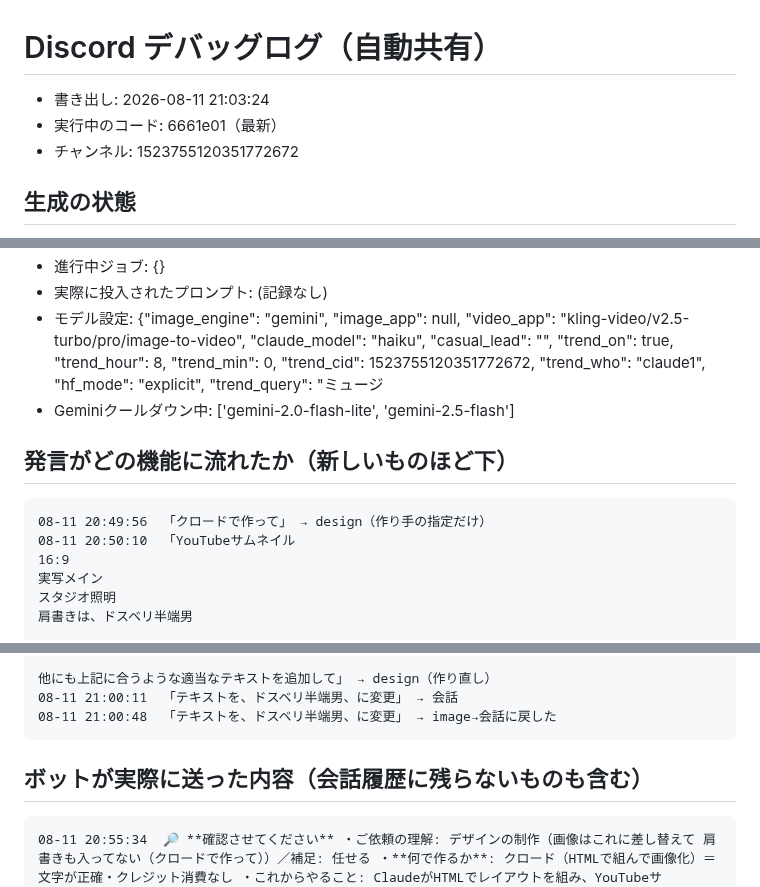
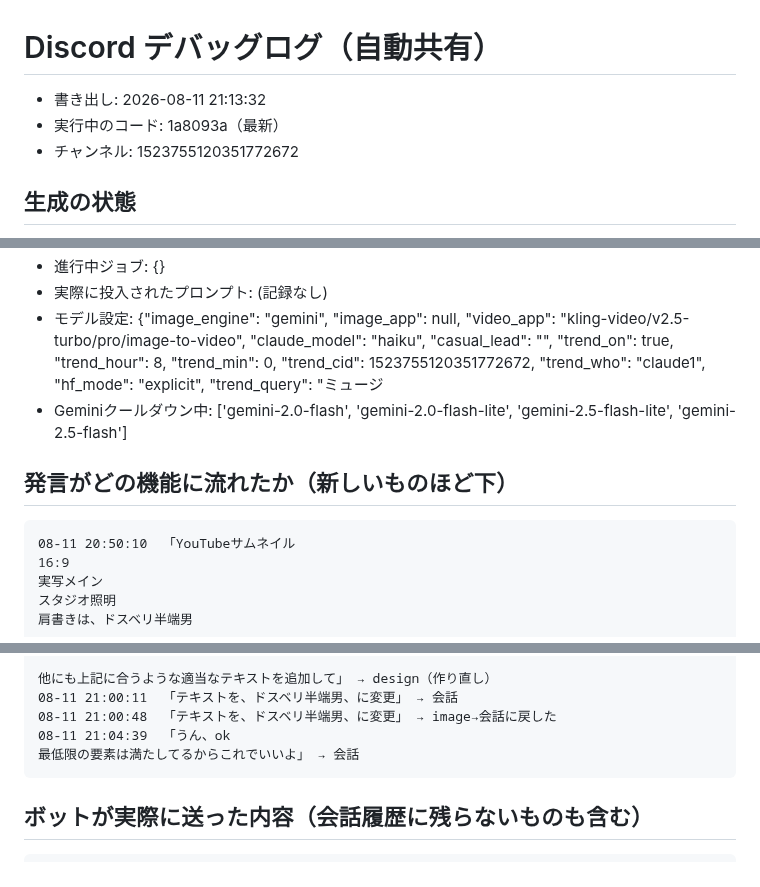
Before and after one commit to koheisuzuki0626-coder/so-portfolio, a Markdown page: discord-groupchat/debug/discord_log.md, 3 parts joined by grey strips. GitHub-like rendering.

Commit message:
Discordログを共有（2026-08-11 21:13:32）

````diff
--- a/discord-groupchat/debug/discord_log.md
+++ b/discord-groupchat/debug/discord_log.md
@@ -1,6 +1,6 @@
 # Discord デバッグログ（自動共有）
-- 書き出し: 2026-08-11 21:03:24
-- 実行中のコード: 6661e01（最新）
+- 書き出し: 2026-08-11 21:13:32
+- 実行中のコード: 1a8093a（最新）
 - チャンネル: 1523755120351772672
 
 ## 生成の状態
@@ -8,11 +8,10 @@
 - 進行中ジョブ: {}
 - 実際に投入されたプロンプト: (記録なし)
 - モデル設定: {"image_engine": "gemini", "image_app": null, "video_app": "kling-video/v2.5-turbo/pro/image-to-video", "claude_model": "haiku", "casual_lead": "", "trend_on": true, "trend_hour": 8, "trend_min": 0, "trend_cid": 1523755120351772672, "trend_who": "claude1", "hf_mode": "explicit", "trend_query": "ミュージ
-- Geminiクールダウン中: ['gemini-2.0-flash-lite', 'gemini-2.5-flash']
+- Geminiクールダウン中: ['gemini-2.0-flash', 'gemini-2.0-flash-lite', 'gemini-2.5-flash-lite', 'gemini-2.5-flash']
 
 ## 発言がどの機能に流れたか（新しいものほど下）
 ```
-08-11 20:49:56  「クロードで作って」 → design（作り手の指定だけ）
 08-11 20:50:10  「YouTubeサムネイル
 16:9
 実写メイン
@@ -39,11 +38,12 @@
 他にも上記に合うような適当なテキストを追加して」 → design（作り直し）
 08-11 21:00:11  「テキストを、ドスベリ半端男、に変更」 → 会話
 08-11 21:00:48  「テキストを、ドスベリ半端男、に変更」 → image→会話に戻した
+08-11 21:04:39  「うん、ok
+最低限の要素は満たしてるからこれでいいよ」 → 会話
 ```
 
 ## ボットが実際に送った内容（会話履歴に残らないものも含む）
 ```
-08-11 20:55:34  🔎 **確認させてください** ・ご依頼の理解: デザインの制作（画像はこれに差し替えて 肩書きも入ってない（クロードで作って））／補足: 任せる ・**何で作るか**: クロード（HTMLで組んで画像化）＝文字が正確・クレジット消費なし ・これからやること: ClaudeがHTMLでレイアウトを組み、YouTubeサ
 08-11 20:55:58  🎨 デザインを作ります（YouTubeサムネイル 1280×720）。HTMLで組んで画像に書き出します（過去20回の実測では2分〜11分13秒）…
 08-11 20:56:08  ✅ デザインができました！（YouTubeサムネイル 1280×720） https://d2ol7oe51mr4n9.cloudfront.net/user_3DIvEQ9Bq0VxEeU6BoiyP5z03ja/e3df6d24-d4f6-45e8-a9cc-9e892775e2c1.png 直したいときは「文字を
 08-11 20:56:55  ⏳ 「デザイン制作」続行中（56秒経過／実測21回では2分〜11分13秒（残りおよそ66秒〜10分17秒））
````
Also changed, not shown: other parts of discord-groupchat/debug/discord_log.md (+4 -2 lines).
